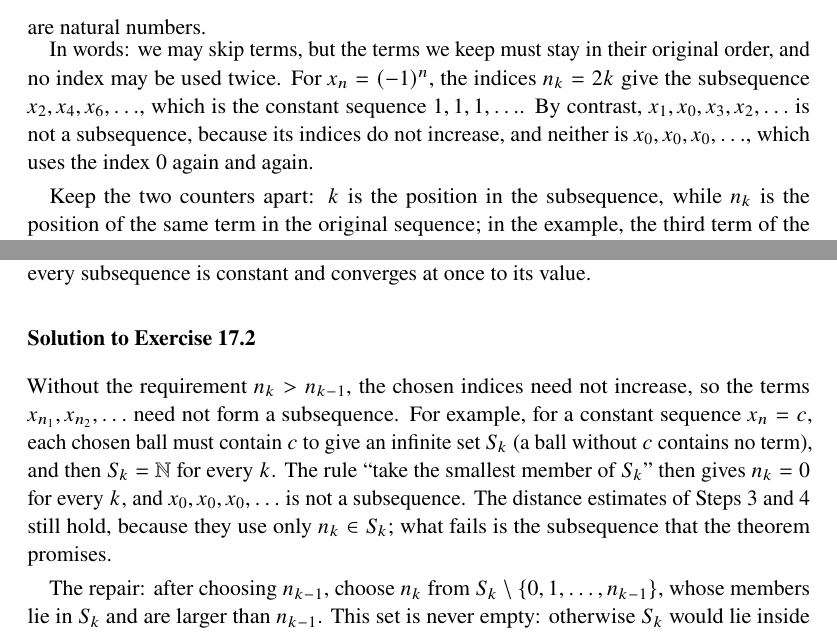
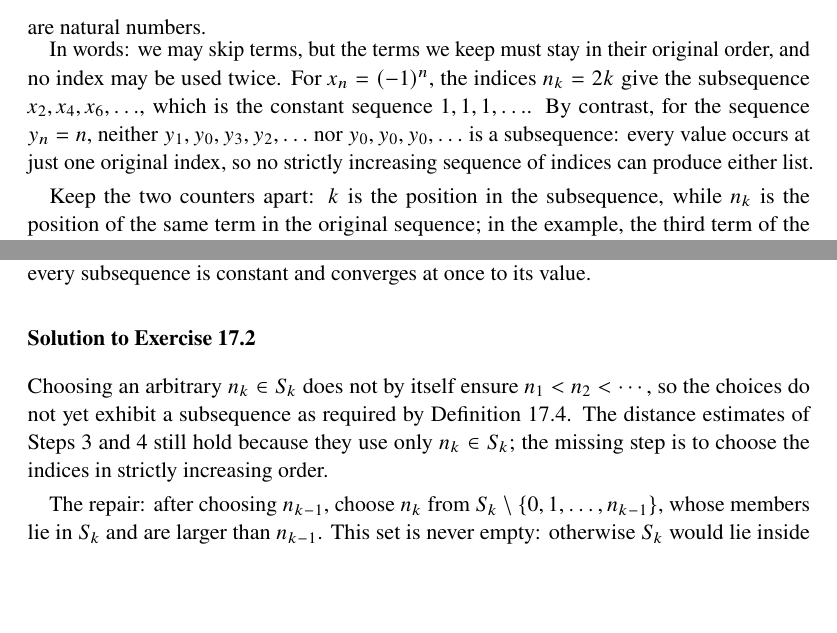
Before and after one commit to jake-w-liu/math-in-collaboration, a LaTeX thesis (main.tex, which reads appendices/A-solutions/17-chapter-17.tex, chapters/17-unfamiliar-proofs/04-capsule-three-subsequences-and-a-plan-for-the-proof.tex): two parts of pages 210 and 270 of 312, joined at a grey line, cut so that both start at the same text, the shorter picture padded with empty space. Compiled offline with pdfLaTeX.

Commit message:
Fix subsequence counterexamples and solution

```diff
--- a/appendices/A-solutions/17-chapter-17.tex
+++ b/appendices/A-solutions/17-chapter-17.tex
@@ -3,7 +3,7 @@
 
 The proof does not need different values. Lemma~\ref{ch17:lem:pigeonhole} counts indices, not values, and Step~2 needs infinitely many indices only to choose ever larger ones. For a constant sequence, every subsequence is constant and converges at once to its value.}
 
-\sol{17.2}{Without the requirement $n_k>n_{k-1}$, the chosen indices need not increase, so the terms $x_{n_1},x_{n_2},\ldots$ need not form a subsequence. For example, for a constant sequence $x_n=c$, each chosen ball must contain $c$ to give an infinite set $S_k$ (a ball without $c$ contains no term), and then $S_k=\NN$ for every $k$. The rule ``take the smallest member of $S_k$'' then gives $n_k=0$ for every $k$, and $x_0,x_0,x_0,\ldots$ is not a subsequence. The distance estimates of Steps~3 and~4 still hold, because they use only $n_k\in S_k$; what fails is the subsequence that the theorem promises.
+\sol{17.2}{Choosing an arbitrary $n_k\in S_k$ does not by itself ensure $n_1<n_2<\cdots$, so the choices do not yet exhibit a subsequence as required by Definition~\ref{ch17:def:subsequence}. The distance estimates of Steps~3 and~4 still hold because they use only $n_k\in S_k$; the missing step is to choose the indices in strictly increasing order.
 
 The repair: after choosing $n_{k-1}$, choose $n_k$ from $S_k\setminus\set{0,1,\ldots,n_{k-1}}$, whose members lie in $S_k$ and are larger than $n_{k-1}$. This set is never empty: otherwise $S_k$ would lie inside the finite set $\set{0,1,\ldots,n_{k-1}}$ and be finite, but $S_k$ is infinite by Step~1.}
 
--- a/chapters/17-unfamiliar-proofs/04-capsule-three-subsequences-and-a-plan-for-the-proof.tex
+++ b/chapters/17-unfamiliar-proofs/04-capsule-three-subsequences-and-a-plan-for-the-proof.tex
@@ -10,7 +10,7 @@ are natural numbers.
 \end{definition}
 \end{minipage}\par
 
-In words: we may skip terms, but the terms we keep must stay in their original order, and no index may be used twice. For $x_n=(-1)^n$, the indices $n_k=2k$ give the subsequence $x_2,x_4,x_6,\ldots$, which is the constant sequence $1,1,1,\ldots$. By contrast, $x_1,x_0,x_3,x_2,\ldots$ is not a subsequence, because its indices do not increase, and neither is $x_0,x_0,x_0,\ldots$, which uses the index $0$ again and again.
+In words: we may skip terms, but the terms we keep must stay in their original order, and no index may be used twice. For $x_n=(-1)^n$, the indices $n_k=2k$ give the subsequence $x_2,x_4,x_6,\ldots$, which is the constant sequence $1,1,1,\ldots$. By contrast, for the sequence $y_n=n$, neither $y_1,y_0,y_3,y_2,\ldots$ nor $y_0,y_0,y_0,\ldots$ is a subsequence: every value occurs at just one original index, so no strictly increasing sequence of indices can produce either list.
 
 Keep the two counters apart: $k$ is the position in the subsequence, while $n_k$ is the position of the same term in the original sequence; in the example, the third term of the subsequence is $x_6$. We number the terms of a subsequence from $k=1$, not $0$. This makes no difference: with $y_k=x_{n_k}$, the definitions of convergence and of Cauchy sequences apply to $y_1,y_2,y_3,\ldots$ as before, with thresholds that are at least $1$.
 
```
Also changed, not shown: main.pdf.
